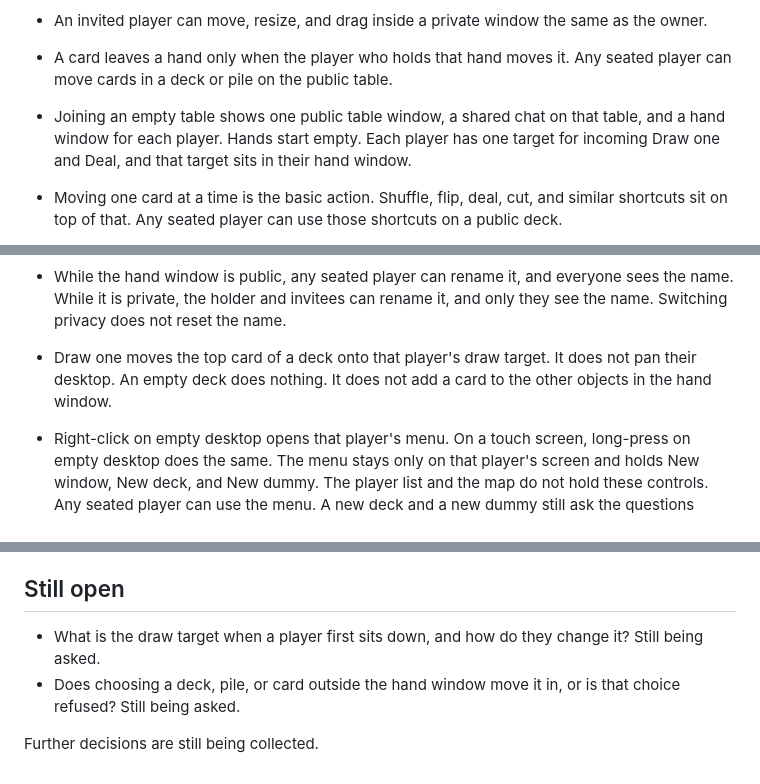
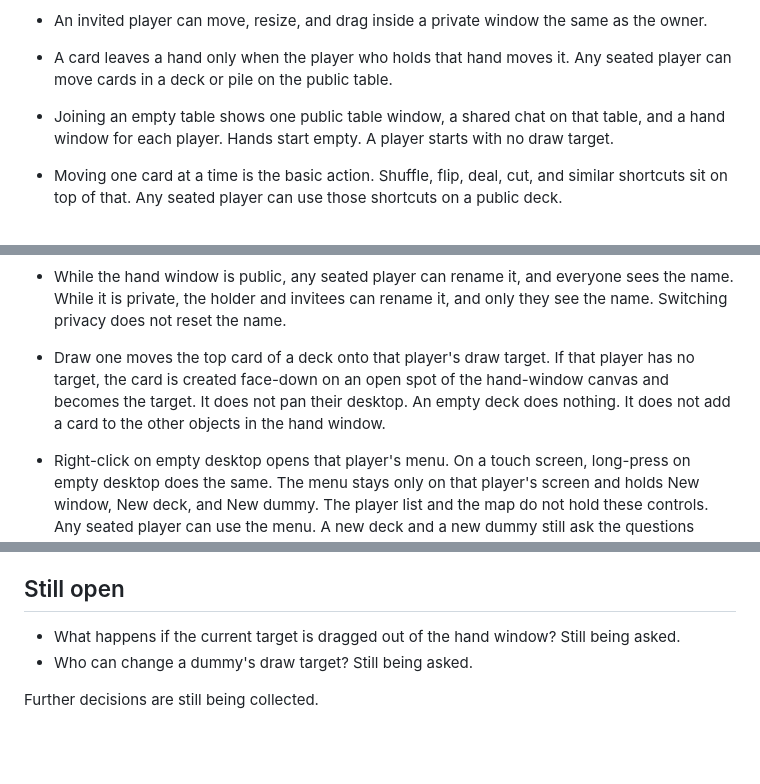
Before and after one commit to dcvezzani/card-game-002, a Markdown page: dcv/specs.md, 3 parts joined by grey strips. GitHub-like rendering; blank space fills up the shorter version.

Commit message:
Start players with no draw target.
The first incoming card creates a face-down target on the hand-window canvas. Choosing a deck, pile, or card outside that window is refused.

Co-authored-by: David Vezzani <dcvezzani@users.noreply.github.com>

```diff
--- a/dcv/specs.md
+++ b/dcv/specs.md
@@ -27,7 +27,7 @@ Specs only. No implementation yet. The Rec Room styleguide stays the visual syst
 - A window can become an entity, and an entity can become a window. Converting a window groups everything inside it into one new entity. You choose which window receives that group. Everyone sees the original window close and the grouped entity land there. Converting a window does not ask for confirmation, and undo is not offered. The hand window and the original public table still cannot be converted. A hand window cannot be packed into a group. Deleting a group removes the group. It does not delete a hand.
 - An invited player can move, resize, and drag inside a private window the same as the owner.
 - A card leaves a hand only when the player who holds that hand moves it. Any seated player can move cards in a deck or pile on the public table.
-- Joining an empty table shows one public table window, a shared chat on that table, and a hand window for each player. Hands start empty. Each player has one target for incoming Draw one and Deal, and that target sits in their hand window.
+- Joining an empty table shows one public table window, a shared chat on that table, and a hand window for each player. Hands start empty. A player starts with no draw target.
 - Moving one card at a time is the basic action. Shuffle, flip, deal, cut, and similar shortcuts sit on top of that. Any seated player can use those shortcuts on a public deck.
 - Only the holder flips their draw target, moves cards out of it, or deletes cards in it. Any seated player can flip a deck or pile on the public table. Other objects in the hand window keep their own facing.
 - The first shortcuts are shuffle, flip, deal, draw one, cut, and flip the top card. Any seated player can use them on a public deck.
@@ -50,5 +50,5 @@ Specs only. No implementation yet. The Rec Room styleguide stays the visual syst
 - While the hand window is public, any seated player can rename it, and everyone sees the name. While it is private, the holder and invitees can rename it, and only they see the name. Switching privacy does not reset the name.
-- Draw one moves the top card of a deck onto that player's draw target. It does not pan their desktop. An empty deck does nothing. It does not add a card to the other objects in the hand window.
+- Draw one moves the top card of a deck onto that player's draw target. If that player has no target, the card is created face-down on an open spot of the hand-window canvas and becomes the target. It does not pan their desktop. An empty deck does nothing. It does not add a card to the other objects in the hand window.
 - Right-click on empty desktop opens that player's menu. On a touch screen, long-press on empty desktop does the same. The menu stays only on that player's screen and holds New window, New deck, and New dummy. The player list and the map do not hold these controls. Any seated player can use the menu. A new deck and a new dummy still ask the questions already decided. Shuffle, flip, deal, and the other entity actions stay on the entity.
 - Right-click or long-press on a card, hand, deck, pile, window, or grouped entity opens a context menu for that object, only on that player's screen. The empty-desktop menu is unchanged and still only offers New window, New deck, and New dummy. The object menu lists only actions that player is already allowed to take on that object. It grants no new authority. If they can take no action, no menu appears. It shows Delete only when that player is allowed to delete that object, and Close only when that player is allowed to close that window.
 - A new empty window starts private, owned by the player who created it. They can drag entities into it and later switch it to public.
@@ -103,7 +103,7 @@ Specs only. No implementation yet. The Rec Room styleguide stays the visual syst
 
 ## Still open
 
-- What is the draw target when a player first sits down, and how do they change it? Still being asked.
-- Does choosing a deck, pile, or card outside the hand window move it in, or is that choice refused? Still being asked.
+- What happens if the current target is dragged out of the hand window? Still being asked.
+- Who can change a dummy's draw target? Still being asked.
 
 Further decisions are still being collected.
```
Also changed, not shown: other parts of dcv/specs.md (+2 -2 lines).
